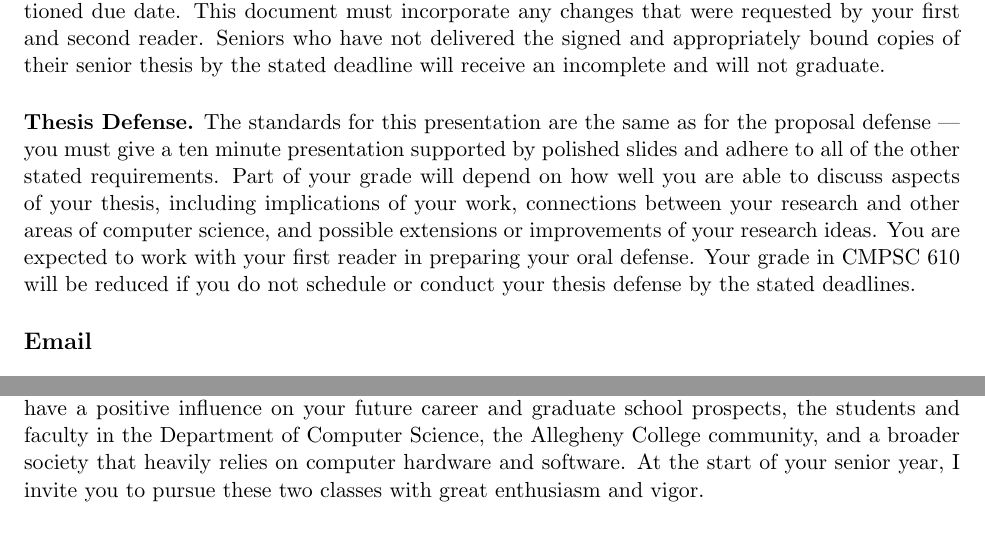
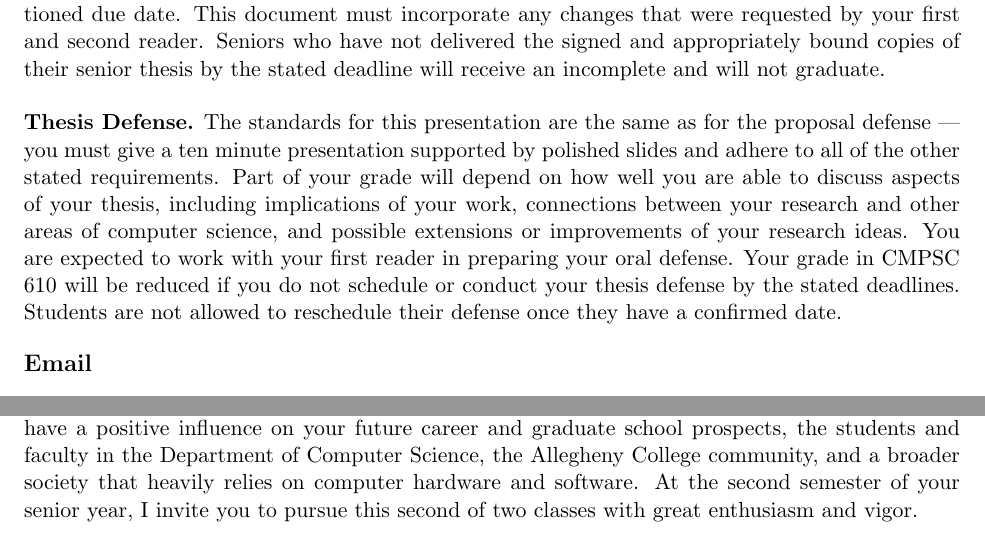
Before and after one commit to gkapfham/cs60060120142015, a LaTeX document (syllabus/cs600601Spring2015-syllabus.tex): two parts of pages 4 and 5 of 5, joined at a grey line, cut so that both start at the same text. Compiled offline with pdfLaTeX; a LaTeX package or settings file that is missing is left out.

Commit message:
Adding in the final changes to the cs600601Spring2015 syllabus.

```diff
--- a/syllabus/cs600601Spring2015-syllabus.tex
+++ b/syllabus/cs600601Spring2015-syllabus.tex
@@ -257,13 +257,13 @@ document must incorporate any changes that were requested by your first and seco
 delivered the signed and appropriately bound copies of their senior thesis by the stated deadline will receive an
 incomplete and will not graduate.
 
-\medskip
-\noindent{\bf Thesis Defense.} The standards for this presentation are the same as for the proposal defense ---  you
-must give a ten minute presentation supported by polished slides and adhere to all of the other stated requirements.
+\medskip \noindent{\bf Thesis Defense.} The standards for this presentation are the same as for the proposal defense ---
+you must give a ten minute presentation supported by polished slides and adhere to all of the other stated requirements.
 Part of your grade will depend on how well you are able to discuss aspects of your thesis, including implications of
 your work, connections between your research and other areas of computer science, and possible extensions or
 improvements of your research ideas.  You are expected to work with your first reader in preparing your oral defense.
 Your grade in CMPSC 610 will be reduced if you do not schedule or conduct your thesis defense by the stated deadlines.
+Students are not allowed to reschedule their defense once they have a confirmed date.
 
 % \noindent{\bf Late Policy}
 % Failure to meet the deadlines above will incur a late penalty to be decided by
@@ -352,8 +352,8 @@ integrity of both myself and the College community as a whole.
 CMPSC 600 and 610 afford you the opportunity to pursue independent research in computer science.  Moreover, these
 courses properly position you to conduct ground-breaking work that can have a positive influence on your future career
 and graduate school prospects, the students and faculty in the Department of Computer Science, the Allegheny College
-community, and a broader society that heavily relies on computer hardware and software.  At the start of your senior
-year, I invite you to pursue these two classes with great enthusiasm and vigor.
+community, and a broader society that heavily relies on computer hardware and software.  At the second semester of your
+senior year, I invite you to pursue this second of two classes with great enthusiasm and vigor.
 
 % \subsection*{Special Needs and Disabilities}
 % The Americans with Disabilities Act (ADA) is a federal anti-discrimination
```
